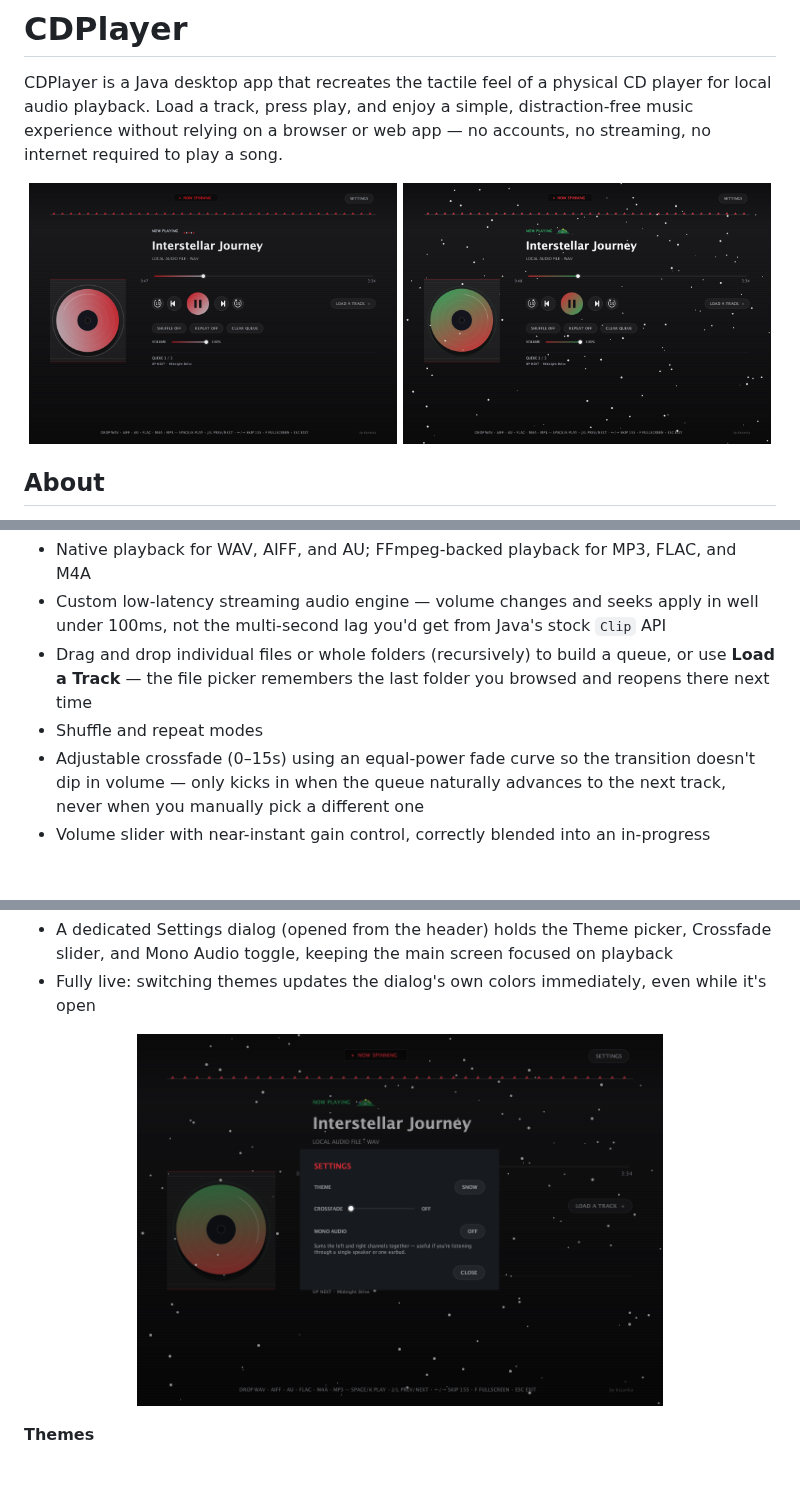
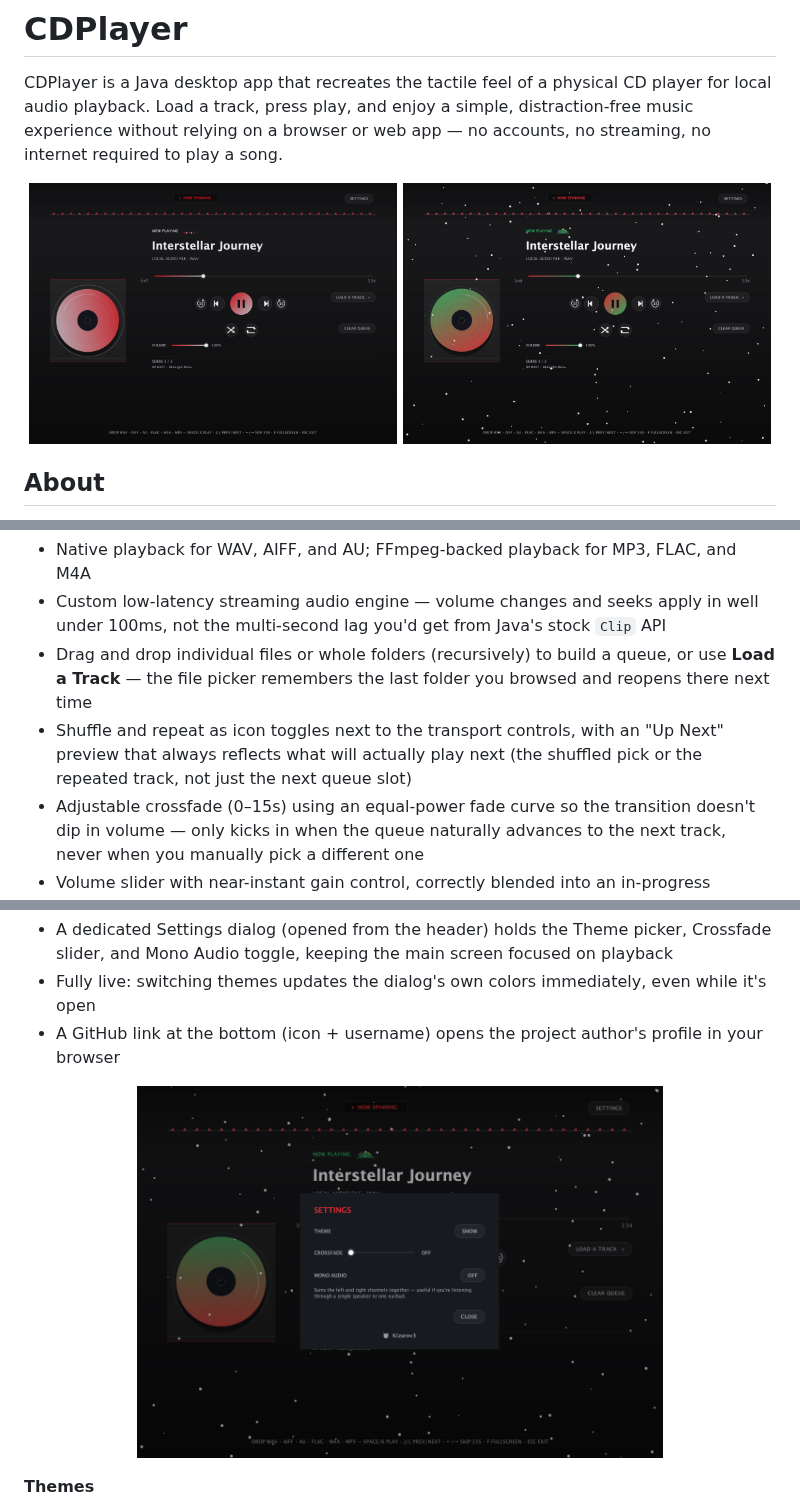
Before and after one commit to Kizarov3/CDPlayer, a Markdown page: README.md, 3 parts joined by grey strips. Drawn GitHub-style; pictures changed too: assets/screenshots/main-red-theme-2.png (deleted), assets/screenshots/main-red-theme-3.png (added), assets/screenshots/main-snow-theme-2.png (deleted); blank space fills up the shorter version.

```diff
--- a/README.md
+++ b/README.md
@@ -3,8 +3,8 @@
 CDPlayer is a Java desktop app that recreates the tactile feel of a physical CD player for local audio playback. Load a track, press play, and enjoy a simple, distraction-free music experience without relying on a browser or web app — no accounts, no streaming, no internet required to play a song.
 
 <p align="center">
-  <img src="assets/screenshots/main-red-theme-2.png" width="49%" alt="CDPlayer main window, RED theme, playing a track">
-  <img src="assets/screenshots/main-snow-theme-2.png" width="49%" alt="CDPlayer main window, SNOW theme with falling snow overlay">
+  <img src="assets/screenshots/main-red-theme-3.png" width="49%" alt="CDPlayer main window, RED theme, playing a track">
+  <img src="assets/screenshots/main-snow-theme-3.png" width="49%" alt="CDPlayer main window, SNOW theme with falling snow overlay">
 </p>
 
 ## About
@@ -36,7 +36,7 @@ See [Installing FFmpeg](#installing-ffmpeg) below for your platform.
 - Native playback for WAV, AIFF, and AU; FFmpeg-backed playback for MP3, FLAC, and M4A
 - Custom low-latency streaming audio engine — volume changes and seeks apply in well under 100ms, not the multi-second lag you'd get from Java's stock `Clip` API
 - Drag and drop individual files or whole folders (recursively) to build a queue, or use **Load a Track** — the file picker remembers the last folder you browsed and reopens there next time
-- Shuffle and repeat modes
+- Shuffle and repeat as icon toggles next to the transport controls, with an "Up Next" preview that always reflects what will actually play next (the shuffled pick or the repeated track, not just the next queue slot)
 - Adjustable crossfade (0–15s) using an equal-power fade curve so the transition doesn't dip in volume — only kicks in when the queue naturally advances to the next track, never when you manually pick a different one
 - Volume slider with near-instant gain control, correctly blended into an in-progress crossfade instead of fighting it
 - Mono audio toggle — sums left/right channels together, useful for a single speaker or one earbud
@@ -58,9 +58,10 @@ See [Installing FFmpeg](#installing-ffmpeg) below for your platform.
 **Settings**
 - A dedicated Settings dialog (opened from the header) holds the Theme picker, Crossfade slider, and Mono Audio toggle, keeping the main screen focused on playback
 - Fully live: switching themes updates the dialog's own colors immediately, even while it's open
+- A GitHub link at the bottom (icon + username) opens the project author's profile in your browser
 
 <p align="center">
-  <img src="assets/screenshots/settings-dialog-2.png" width="70%" alt="CDPlayer Settings dialog showing Theme, Crossfade, and Mono Audio controls">
+  <img src="assets/screenshots/settings-dialog-3.png" width="70%" alt="CDPlayer Settings dialog showing Theme, Crossfade, and Mono Audio controls">
 </p>
 
 **Themes**
```
Also changed, not shown: 1 other file.
